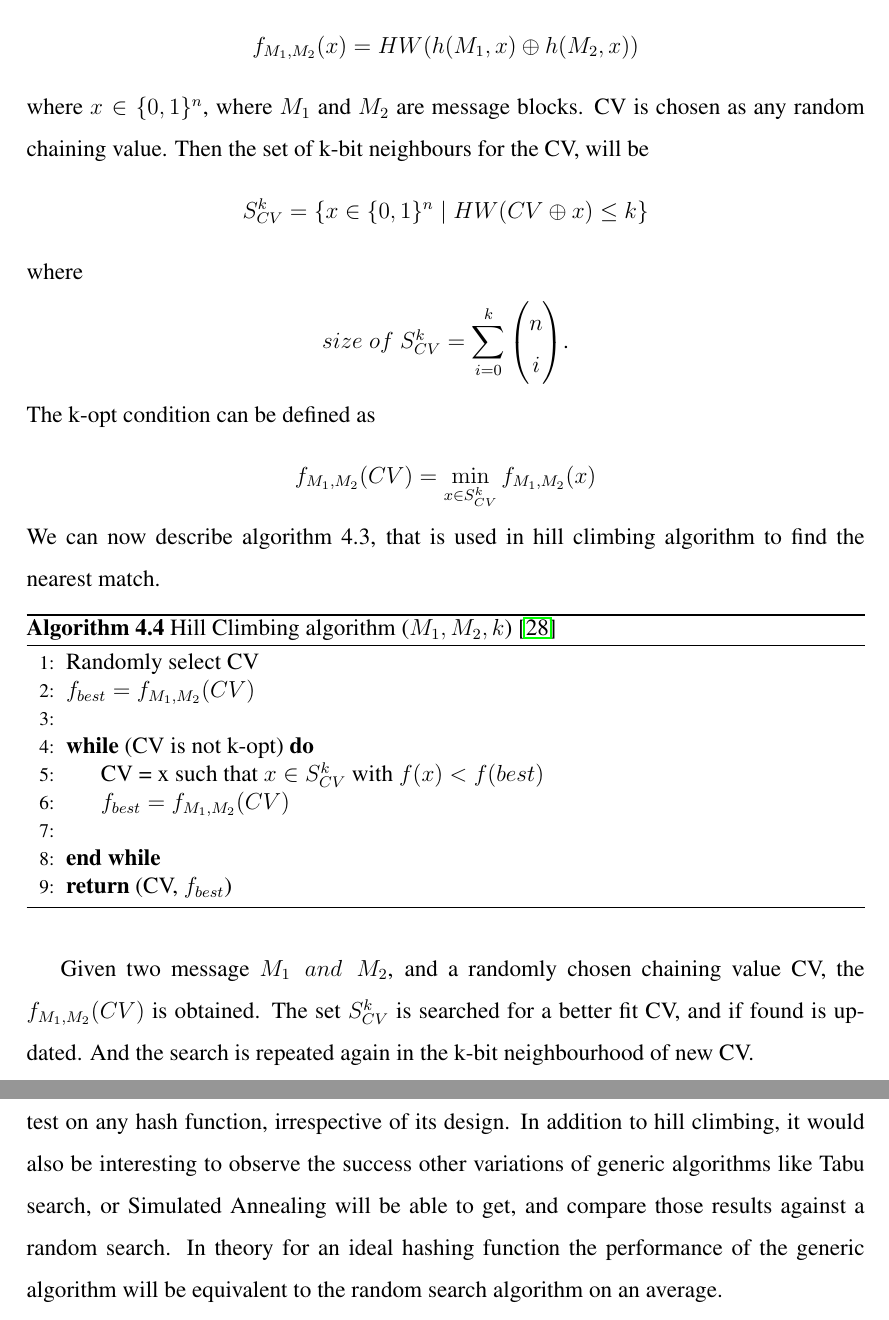
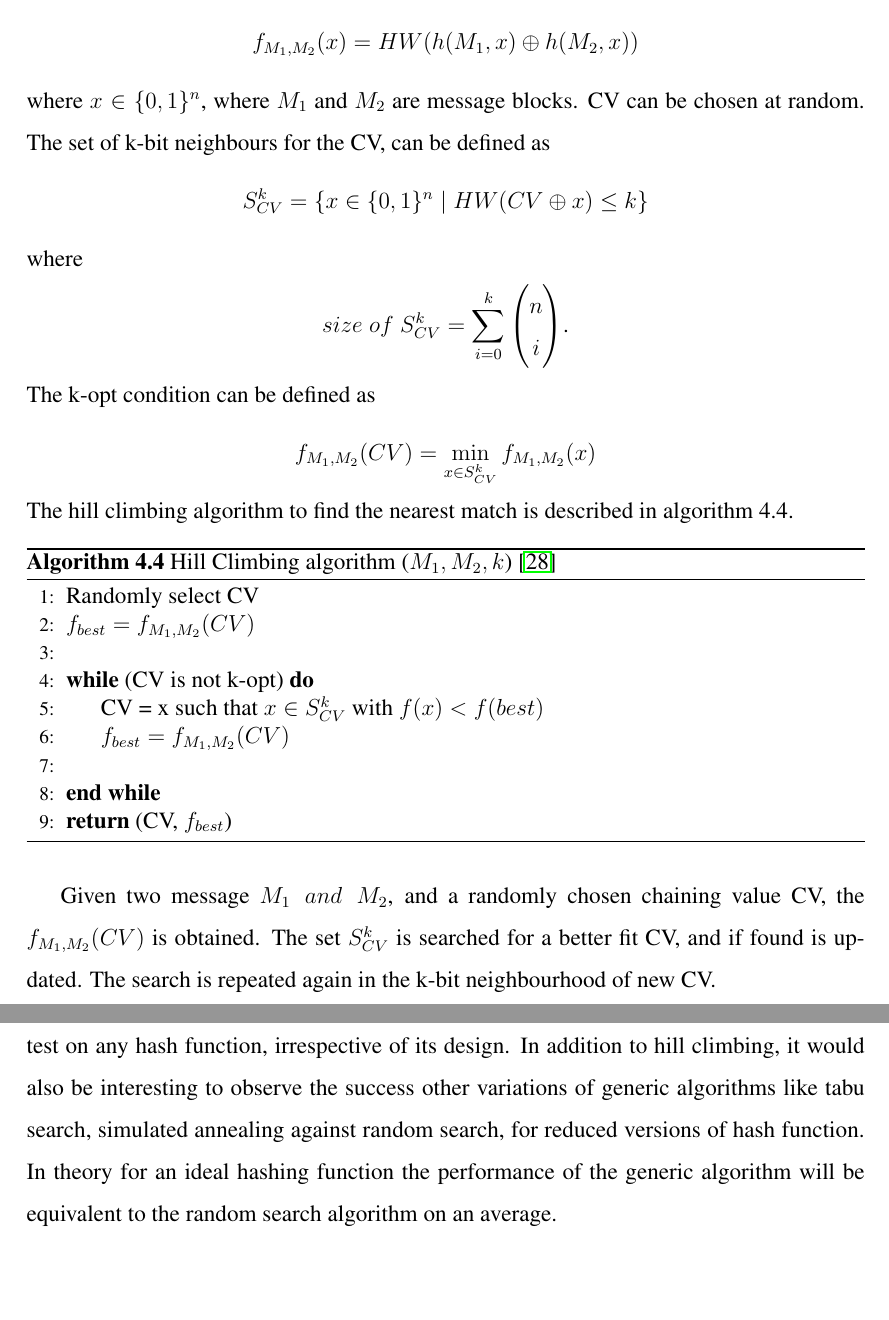
Before and after one commit to sohamsadhu/MSCapstoneProposal, a LaTeX thesis (Project.tex, which reads design.tex): two parts of pages 55 and 59 of 92, joined at a grey line, cut so that both start at the same text, the shorter picture padded with empty space. The pictures show the PDF file Project.pdf that the author committed with the source.

Commit message:
Complete update till chapter 4, the hypothesis.

```diff
--- a/design.tex
+++ b/design.tex
@@ -187,14 +187,14 @@ chaining values differing in small weight $\delta$ can obtain near collisions, w
 
 Here, the aim of hill climbing algorithm will be to minimize the function
 \begin{center}$f_{M_{1}, M_{2}}(x) = HW( h(M_{1}, x) \oplus h(M_{2}, x) )$\end{center}
-where $x \in \{0, 1\}^{n}$, where $M_{1}$ and $M_{2}$ are message blocks. CV is chosen as any random chaining value. Then the
-set of k-bit neighbours for the CV, will be
+where $x \in \{0, 1\}^{n}$, where $M_{1}$ and $M_{2}$ are message blocks. CV can be chosen at random. The
+set of k-bit neighbours for the CV, can be defined as
 \begin{center}$S^{k}_{CV} = \{ x \in \{0, 1\}^{n} \mid HW( CV \oplus x ) \leq k \}$\end{center}
 where
 \begin{center}$ size \thickspace of \thickspace S^{k}_{CV} = \displaystyle \sum \limits_{i = 0}^{k} \begin{pmatrix} n \\ i \end{pmatrix}$.\end{center}
 The k-opt condition can be defined as
 \begin{center}$f_{M_{1}, M_{2}} (CV) =  \min\limits_{x \in S^{k}_{CV}} f_{M_{1}, M_{2}} (x)$\end{center}
-We can now describe algorithm 4.3, that is used in hill climbing algorithm to find the nearest match.
+The hill climbing algorithm to find the nearest match is described in algorithm 4.4.
 
 \begin{algorithm}
   \caption{ Hill Climbing algorithm ($M_{1}, M_{2}, k$) \cite{00029}}
@@ -210,7 +210,7 @@ We can now describe algorithm 4.3, that is used in hill climbing algorithm to fi
 \end{algorithm}
 
 Given two message $M_{1} \thickspace and \thickspace M_{2}$, and a randomly chosen chaining value CV, the $f_{M_{1}, M_{2}}(CV)$
-is obtained. The set $S^{k}_{CV}$ is searched for a better fit CV, and if found is updated. And the search is repeated again
+is obtained. The set $S^{k}_{CV}$ is searched for a better fit CV, and if found is updated. The search is repeated again
 in the k-bit neighbourhood of new CV.
 
 There are two ways of choosing the next best CV, one by choosing the first chaining value that has a lower $f$ value, the
@@ -334,6 +333,7 @@ to hill climbing, it would also be interesting to observe the success other vari
-or Simulated Annealing will be able to get, and compare those results against a random search. In theory for an ideal hashing
+to hill climbing, it would also be interesting to observe the success other variations of generic algorithms like tabu search,
+simulated annealing against random search, for reduced versions of hash function. In theory for an ideal hashing
 function the performance of the generic algorithm will be equivalent to the random search algorithm on an average.
 
 Comparative studies on SHA-3 candidates have been using the statistical test suites provided by NIST to check any
-deficiencies \cite{00030} \cite{00032}. Other than particular attacks like zero-sum property has been tested on
+deficiencies \cite{00030, 00032}. Other than particular attacks like zero-sum property has been tested on
 Keccak and Blue Midnight Wish \cite{00031}.
```
Also changed, not shown: Project.pdf, design.tex (11 more changed lines).
